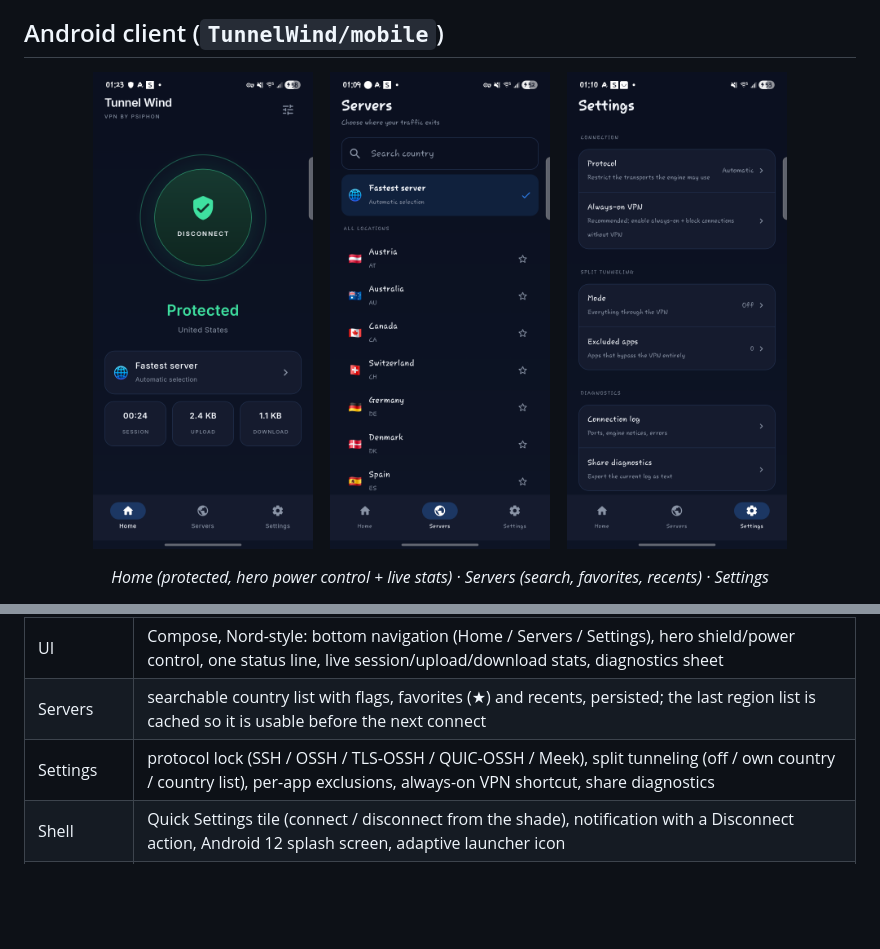
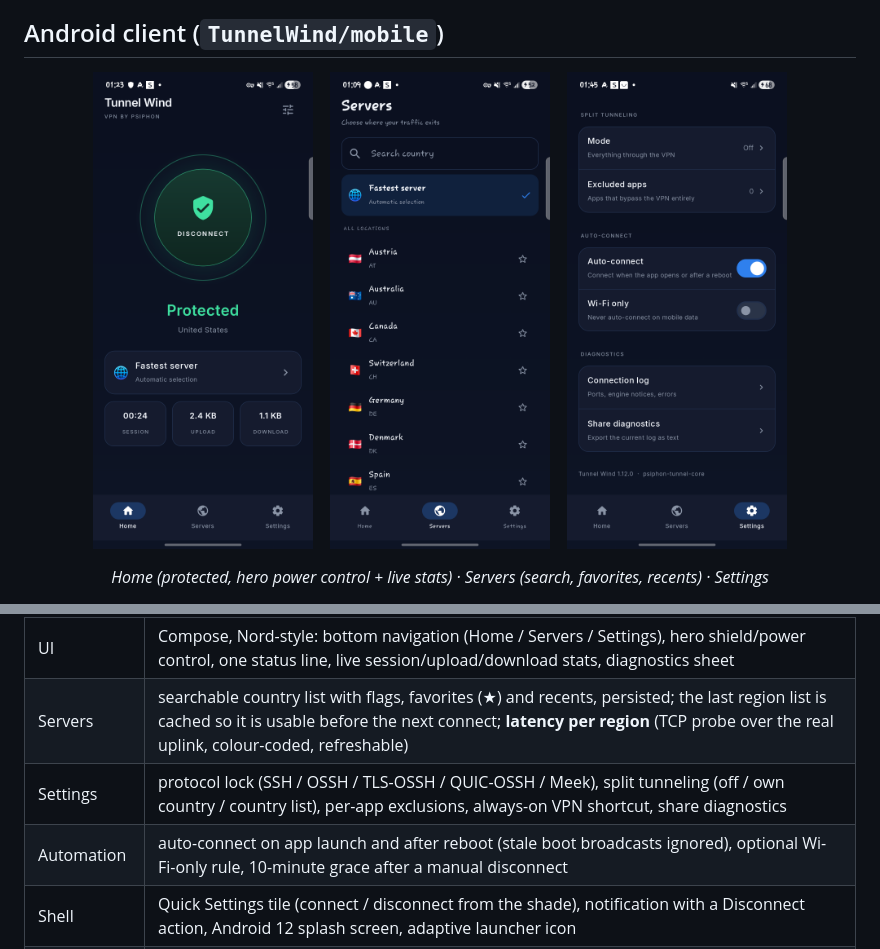
Before and after one commit to jmor22/TunnelWind, a Markdown page: README.md, 2 parts joined by grey strips. Rendered like a GitHub page; pictures changed too: docs/ui-settings.png; blank space fills up the shorter version.

```diff
--- a/README.md
+++ b/README.md
@@ -103,8 +103,9 @@ which gives full control over bootstrap and provider callbacks.
 | Tun | Official Psiphon addressing scheme: private subnet with a **different** DNS address (e.g. `172.16.0.1/12`, DNS `172.16.0.2`) so DNS packets actually enter the tunnel |
 | Engine sockets | `useDeviceBinder=true` → engine calls `bindToDevice`, host answers `VpnService.protect()`; mandatory in VPN mode |
 | UI | Compose, Nord-style: bottom navigation (Home / Servers / Settings), hero shield/power control, one status line, live session/upload/download stats, diagnostics sheet |
-| Servers | searchable country list with flags, favorites (★) and recents, persisted; the last region list is cached so it is usable before the next connect |
+| Servers | searchable country list with flags, favorites (★) and recents, persisted; the last region list is cached so it is usable before the next connect; **latency per region** (TCP probe over the real uplink, colour-coded, refreshable) |
 | Settings | protocol lock (SSH / OSSH / TLS-OSSH / QUIC-OSSH / Meek), split tunneling (off / own country / country list), per-app exclusions, always-on VPN shortcut, share diagnostics |
+| Automation | auto-connect on app launch and after reboot (stale boot broadcasts ignored), optional Wi-Fi-only rule, 10-minute grace after a manual disconnect |
 | Shell | Quick Settings tile (connect / disconnect from the shade), notification with a Disconnect action, Android 12 splash screen, adaptive launcher icon |
 | First run | 3-step onboarding; bundled **Inter** typeface (SIL OFL, see `TunnelWind/mobile/licenses/Inter-OFL.txt`) |
 | Resilience | 180 s connect watchdog, auto-reconnect (3 attempts with backoff) when the engine exits unexpectedly, uplink-change detection (`Psi.networkChanged()`), kill switch (tun traffic dropped while connecting/stopping), battery-optimisation exemption request, crash log persisted for the next launch |
```
Also changed, not shown: docs/ui-latency.png (added), 9 other files.
